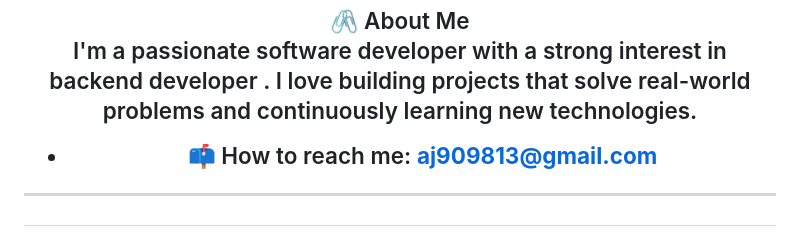
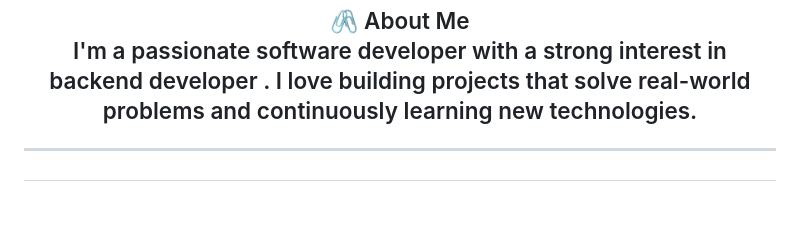
Before and after one commit to CodebyAman-Joshi/CodebyAman-Joshi, a Markdown page: README.md, the part around the change. Rendered like a GitHub page; blank space fills up the shorter version.

```diff
--- a/README.md
+++ b/README.md
@@ -8,8 +8,6 @@
 <h2 align="center">🖇️ About Me</h1>
 
 I'm a passionate software developer with a strong interest in backend developer . I love building projects that solve real-world problems and continuously learning new technologies.
-
-- 📫 How to reach me: **aj909813@gmail.com**
 
 ---
 ## ⚡ Technologies
```
